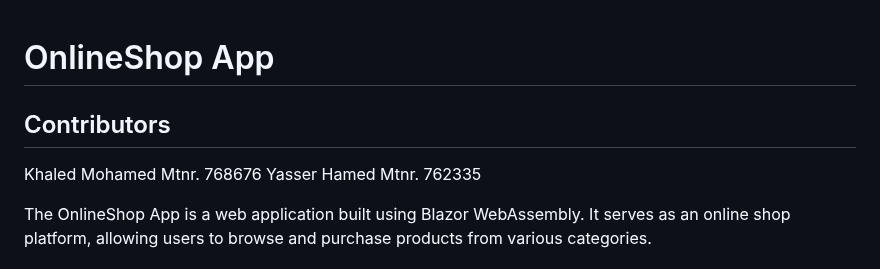
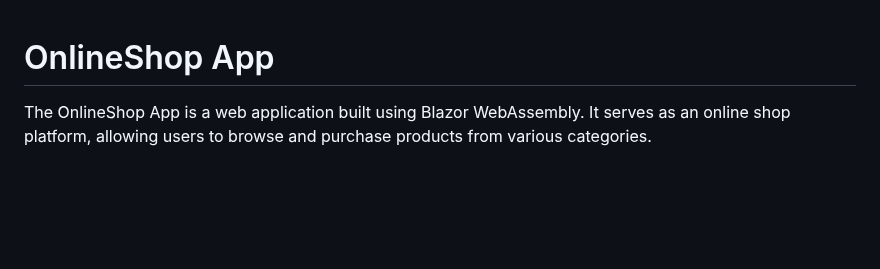
Before and after one commit to KhaledMo2/OnlineShopBlazorApp, a Markdown page: README.md, the part around the change. Rendered like a GitHub page; blank space fills up the shorter version.

```diff
--- a/README.md
+++ b/README.md
@@ -1,8 +1,4 @@
 # OnlineShop App
-
-## Contributors
-Khaled Mohamed  Mtnr. 768676
-Yasser Hamed  Mtnr. 762335
 
 The OnlineShop App is a web application built using Blazor WebAssembly. It serves as an online shop platform, allowing users to browse and purchase products from various categories.
 
```
